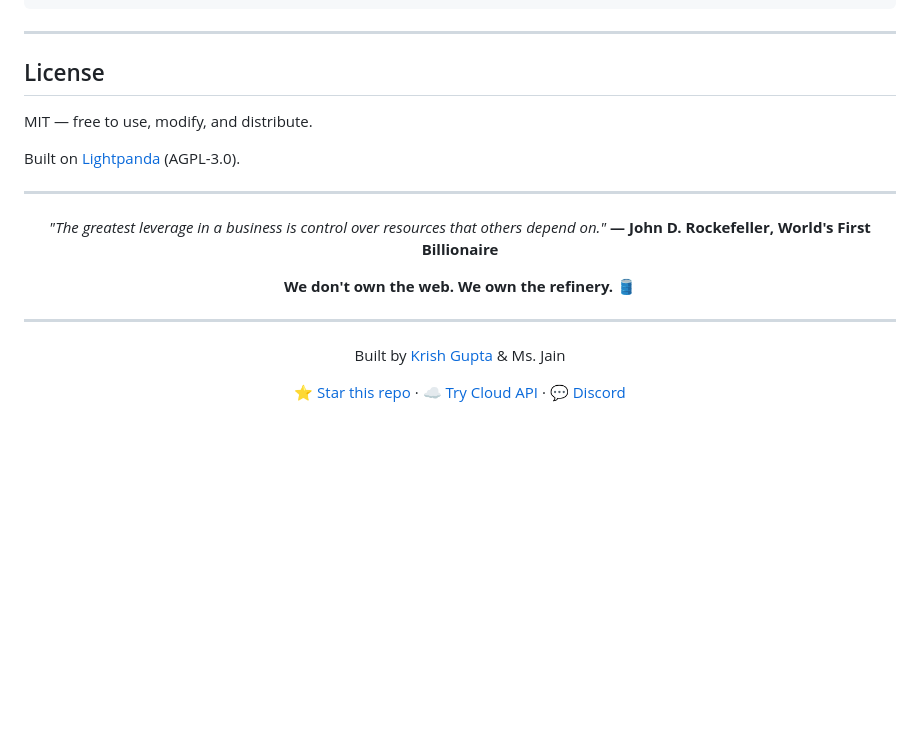
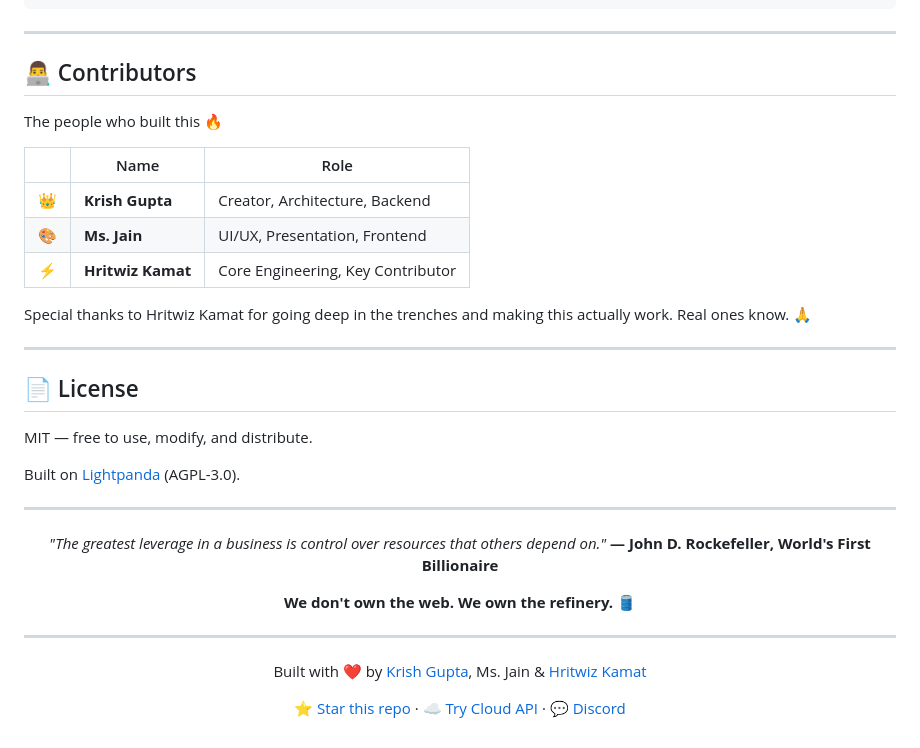
Before and after one commit to Hritwiz-Kamat/agent-Final, a Markdown page: README.md, the part around one of its changes. GitHub-like rendering; blank space fills up the shorter version.

Commit message:
Enhance README formatting and add emojis
Updated README.md to enhance formatting and add emojis for better readability.

```diff
--- a/README.md
+++ b/README.md
@@ -317,7 +317,21 @@ npm run dev
 
 ---
 
-## License
+## 👨‍💻 Contributors
+
+The people who built this 🔥
+
+| | Name | Role |
+|---|---|---|
+| 👑 | **Krish Gupta** | Creator, Architecture, Backend |
+| 🎨 | **Ms. Jain** | UI/UX, Presentation, Frontend |
+| ⚡ | **Hritwiz Kamat** | Core Engineering, Key Contributor |
+
+Special thanks to Hritwiz Kamat for going deep in the trenches and making this actually work. Real ones know. 🙏
+
+---
+
+## 📄 License
 
 MIT — free to use, modify, and distribute.
 
@@ -334,7 +348,7 @@ Built on [Lightpanda](https://github.com/lightpanda-io/browser) (AGPL-3.0).
 
 ---
 
-Built by [Krish Gupta](https://github.com/krishgupta69) & Ms. Jain
+Built with ❤️ by [Krish Gupta](https://github.com/krishgupta69), Ms. Jain & [Hritwiz Kamat](https://github.com/hritwizkamat)
 
 [⭐ Star this repo](https://github.com/krishgupta69/agentbrowser) · [☁️ Try Cloud API](https://agentbrowser.dev) · [💬 Discord](https://discord.gg/agentbrowser)
 
```
Also changed, not shown: other parts of README.md (+84 -84 lines).
